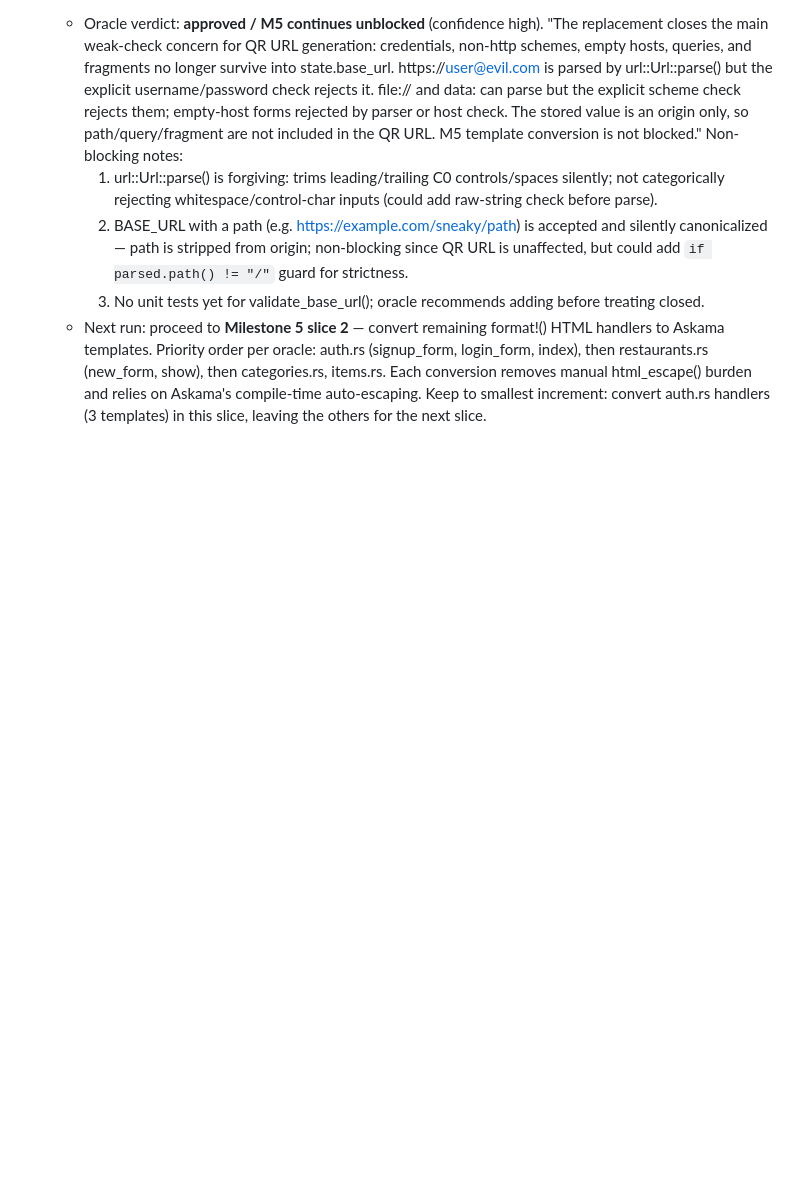
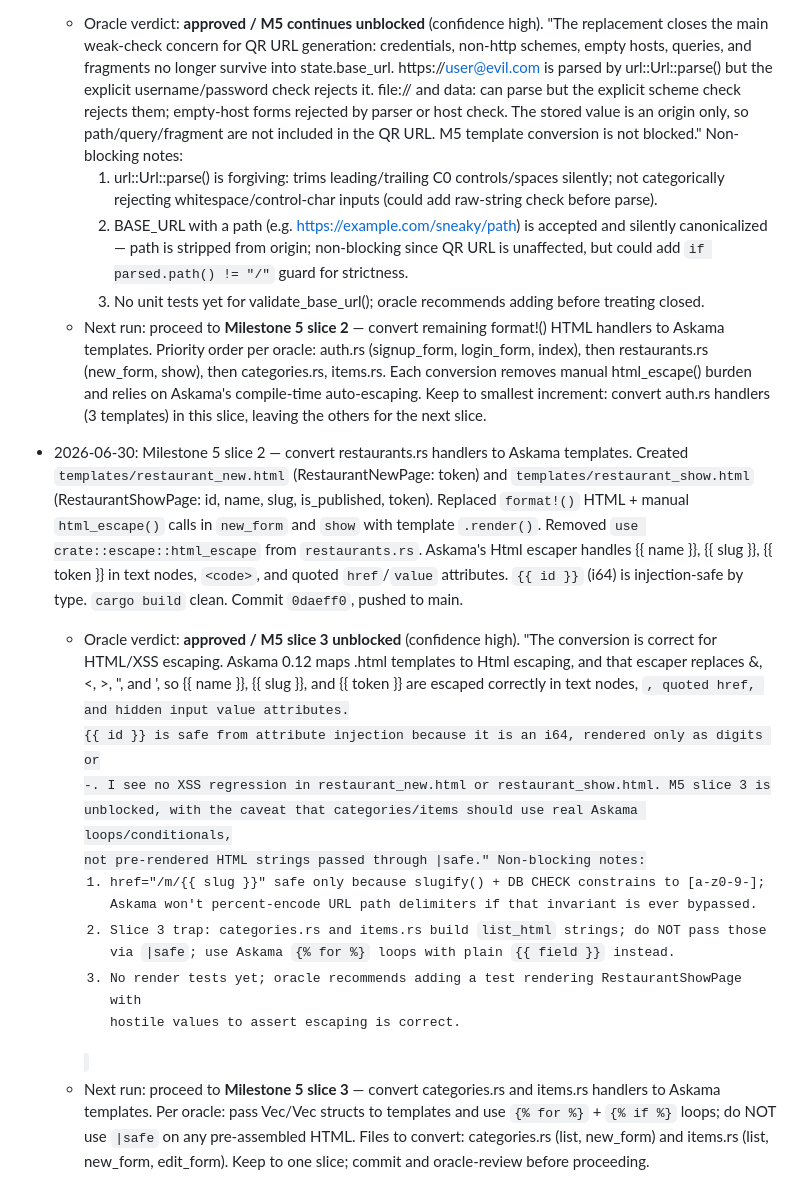
Before and after one commit to etservicehub23-code/qr-menu-app, a Markdown page: PLAN.md, the part around the change. Rendered like a GitHub page; blank space fills up the shorter version.

Commit message:
Update PLAN.md: M5 slice 2 status + oracle verdict + next run guidance

```diff
--- a/PLAN.md
+++ b/PLAN.md
@@ -779,3 +779,31 @@ one rather than deferring that migration.
     restaurants.rs (new_form, show), then categories.rs, items.rs. Each conversion removes manual
     html_escape() burden and relies on Askama's compile-time auto-escaping. Keep to smallest increment:
     convert auth.rs handlers (3 templates) in this slice, leaving the others for the next slice.
+
+- 2026-06-30: Milestone 5 slice 2 — convert restaurants.rs handlers to Askama templates.
+  Created `templates/restaurant_new.html` (RestaurantNewPage: token) and
+  `templates/restaurant_show.html` (RestaurantShowPage: id, name, slug, is_published, token).
+  Replaced `format!()` HTML + manual `html_escape()` calls in `new_form` and `show` with
+  template `.render()`. Removed `use crate::escape::html_escape` from `restaurants.rs`.
+  Askama's Html escaper handles {{ name }}, {{ slug }}, {{ token }} in text nodes, `<code>`,
+  and quoted `href`/`value` attributes. `{{ id }}` (i64) is injection-safe by type. `cargo
+  build` clean. Commit `0daeff0`, pushed to main.
+  - Oracle verdict: **approved / M5 slice 3 unblocked** (confidence high). "The conversion is
+    correct for HTML/XSS escaping. Askama 0.12 maps .html templates to Html escaping, and
+    that escaper replaces &, <, >, ", and ', so {{ name }}, {{ slug }}, and {{ token }} are
+    escaped correctly in text nodes, <code>, quoted href, and hidden input value attributes.
+    {{ id }} is safe from attribute injection because it is an i64, rendered only as digits or
+    -. I see no XSS regression in restaurant_new.html or restaurant_show.html. M5 slice 3 is
+    unblocked, with the caveat that categories/items should use real Askama loops/conditionals,
+    not pre-rendered HTML strings passed through |safe." Non-blocking notes:
+    1. href="/m/{{ slug }}" safe only because slugify() + DB CHECK constrains to [a-z0-9-];
+       Askama won't percent-encode URL path delimiters if that invariant is ever bypassed.
+    2. Slice 3 trap: categories.rs and items.rs build `list_html` strings; do NOT pass those
+       via `|safe`; use Askama `{% for %}` loops with plain `{{ field }}` instead.
+    3. No render tests yet; oracle recommends adding a test rendering RestaurantShowPage with
+       hostile values to assert escaping is correct.
+  - Next run: proceed to **Milestone 5 slice 3** — convert categories.rs and items.rs handlers
+    to Askama templates. Per oracle: pass Vec<CategoryView>/Vec<ItemView> structs to templates
+    and use `{% for %}` + `{% if %}` loops; do NOT use `|safe` on any pre-assembled HTML. Files
+    to convert: categories.rs (list, new_form) and items.rs (list, new_form, edit_form). Keep
+    to one slice; commit and oracle-review before proceeding.
```
